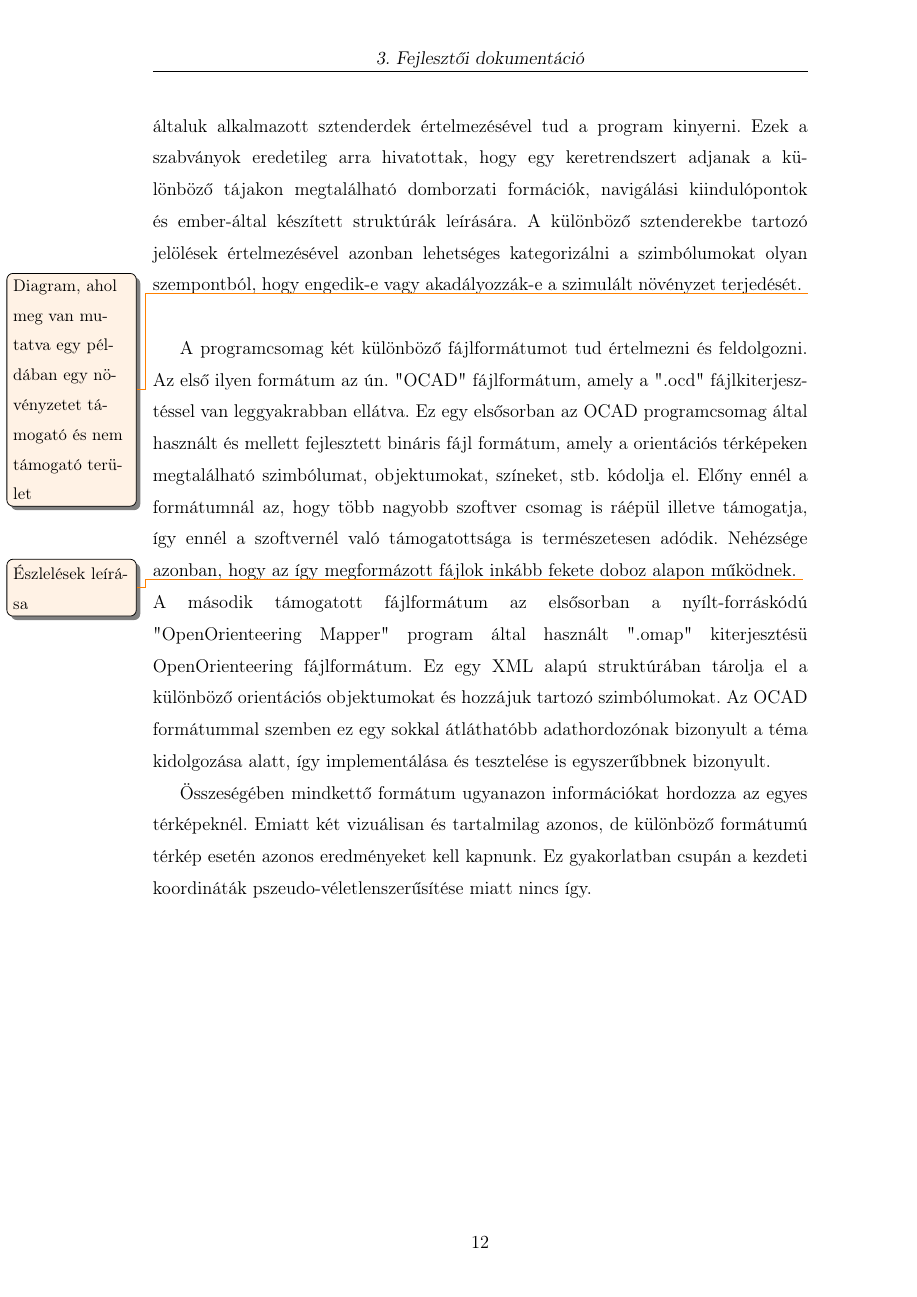
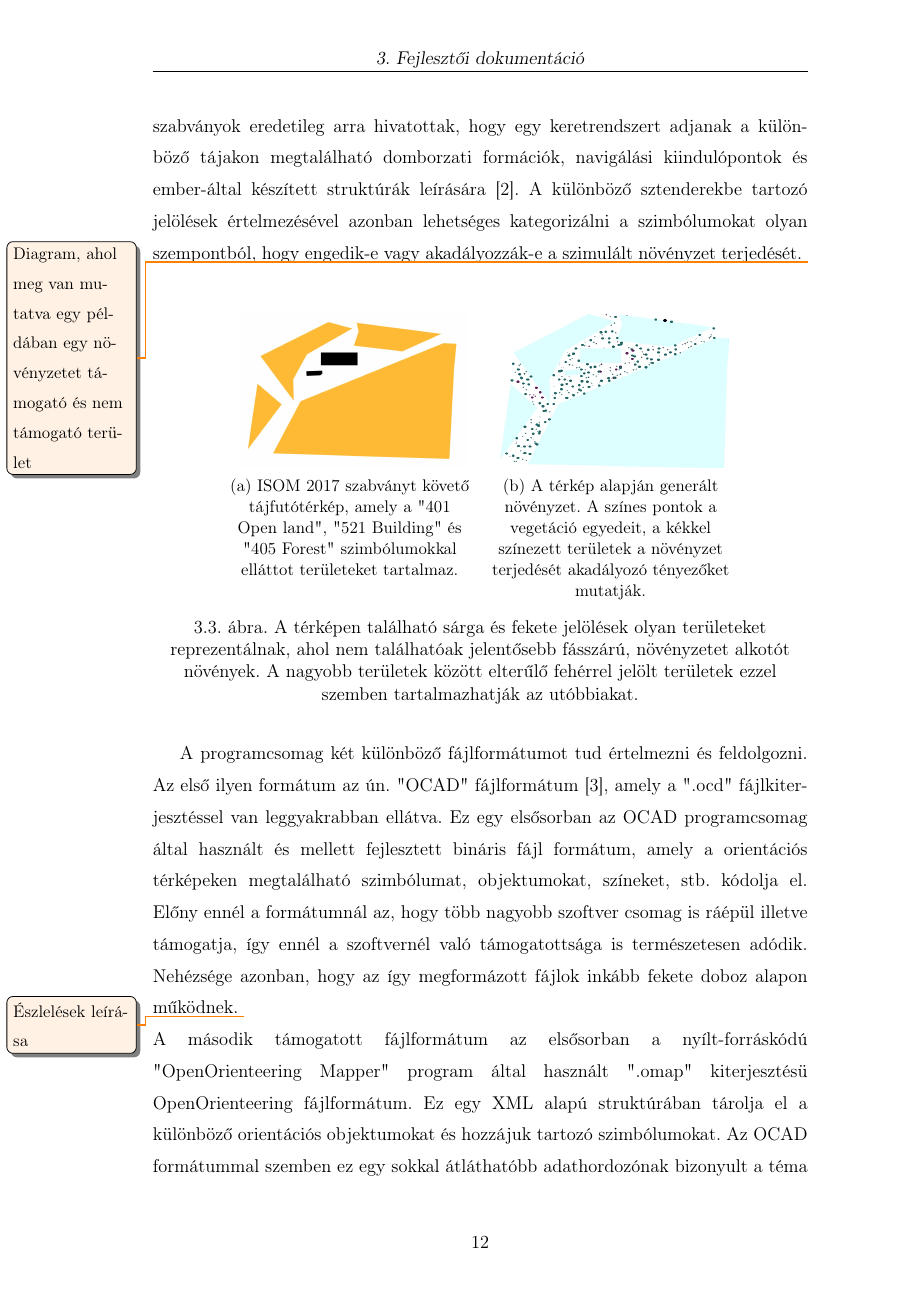
Before and after one commit to Ace-0f-Hearts/ProceduralFoliageGenerationDocumentation, a LaTeX thesis (elteikthesis_hu.tex, which reads samples_hu/impl.tex): page 12 of 22 before the commit and page 12 of 23 after it. Compiled offline with pdfLaTeX.

Commit message:
Progress on the implementation specification

```diff
--- a/samples_hu/impl.tex
+++ b/samples_hu/impl.tex
@@ -58,13 +58,24 @@ A szimbólumokat leíró adatokat egy listában várja a generáló program egy
 
 
 \subsection{Tájfutótérképek}
-Az argumentumként megadott tájfutótérképek elsősorban a vegetációt alkotó növényegyedek szétszórásához szükséges adatokat tartalmaznak, amelyeket az általuk alkalmazott sztenderdek értelmezésével tud a program kinyerni. Ezek a szabványok eredetileg arra hivatottak, hogy egy keretrendszert adjanak a különböző tájakon megtalálható domborzati formációk, navigálási kiindulópontok és ember-által készített struktúrák leírására. A különböző sztenderekbe tartozó jelölések értelmezésével azonban lehetséges kategorizálni a szimbólumokat olyan szempontból, hogy engedik-e vagy akadályozzák-e a szimulált növényzet terjedését.
+Az argumentumként megadott tájfutótérképek elsősorban a vegetációt alkotó növényegyedek szétszórásához szükséges adatokat tartalmaznak, amelyeket az általuk alkalmazott sztenderdek értelmezésével tud a program kinyerni. Ezek a szabványok eredetileg arra hivatottak, hogy egy keretrendszert adjanak a különböző tájakon megtalálható domborzati formációk, navigálási kiindulópontok és ember-által készített struktúrák leírására \cite{iof2026}. A különböző sztenderekbe tartozó jelölések értelmezésével azonban lehetséges kategorizálni a szimbólumokat olyan szempontból, hogy engedik-e vagy akadályozzák-e a szimulált növényzet terjedését.
 \todo{Diagram, ahol meg van mutatva egy példában egy növényzetet támogató és nem támogató terület}
 \newline
 
+\begin{figure}[H]
+  \centering
+  \subcaptionbox{ISOM 2017 szabványt követő tájfutótérkép, amely a "401 Open land", "521 Building" és "405 Forest" szimbólumokkal elláttot területeket tartalmaz.}{
+    \includegraphics[width = 0.35 \linewidth, height = 100px]{images/peldaterkep.jpg}
+  }
+  \hspace{5pt}
+  \subcaptionbox{A térkép alapján generált növényzet. A színes pontok a vegetáció egyedeit, a kékkel színezett területek a növényzet terjedését akadályozó tényezőket mutatják.}{
+    \includegraphics[width = 0.35 \linewidth, height = 100px]{images/peldanovenyzet.jpeg}
+  }
+  \caption{A térképen található sárga és fekete jelölések olyan területeket reprezentálnak, ahol nem találhatóak jelentősebb fásszárú, növényzetet alkotót növények. A nagyobb területek között elterűlő fehérrel jelölt területek ezzel szemben tartalmazhatják az utóbbiakat.}
+\end{figure}
 
 A programcsomag két különböző fájlformátumot tud értelmezni és feldolgozni.
-Az első ilyen formátum az ún. "OCAD" fájlformátum, amely a ".ocd" fájlkiterjesztéssel van leggyakrabban ellátva.
+Az első ilyen formátum az ún. "OCAD" fájlformátum \cite{ocad2026}, amely a ".ocd" fájlkiterjesztéssel van leggyakrabban ellátva.
 Ez egy elsősorban az OCAD programcsomag által használt és mellett fejlesztett bináris fájl formátum, amely a orientációs térképeken megtalálható szimbólumat, objektumokat, színeket, stb. kódolja el.
 Előny ennél a formátumnál az, hogy több nagyobb szoftver csomag is ráépül illetve támogatja, így ennél a szoftvernél való támogatottsága is természetesen adódik.
 Nehézsége azonban, hogy az így megformázott fájlok inkább fekete doboz alapon működnek. \todo{Észlelések leírása}
```
Also changed, not shown: samples_hu/impl.tex (2 more changed lines).
